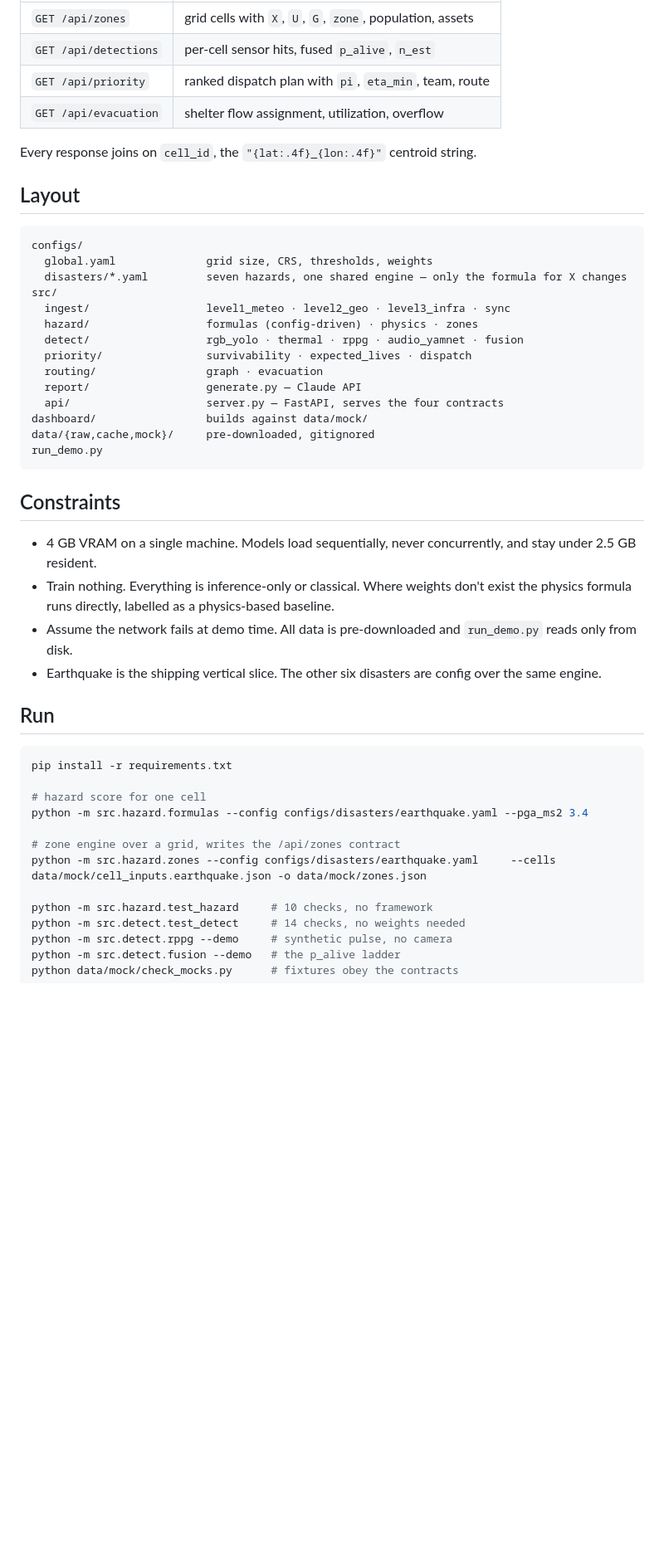
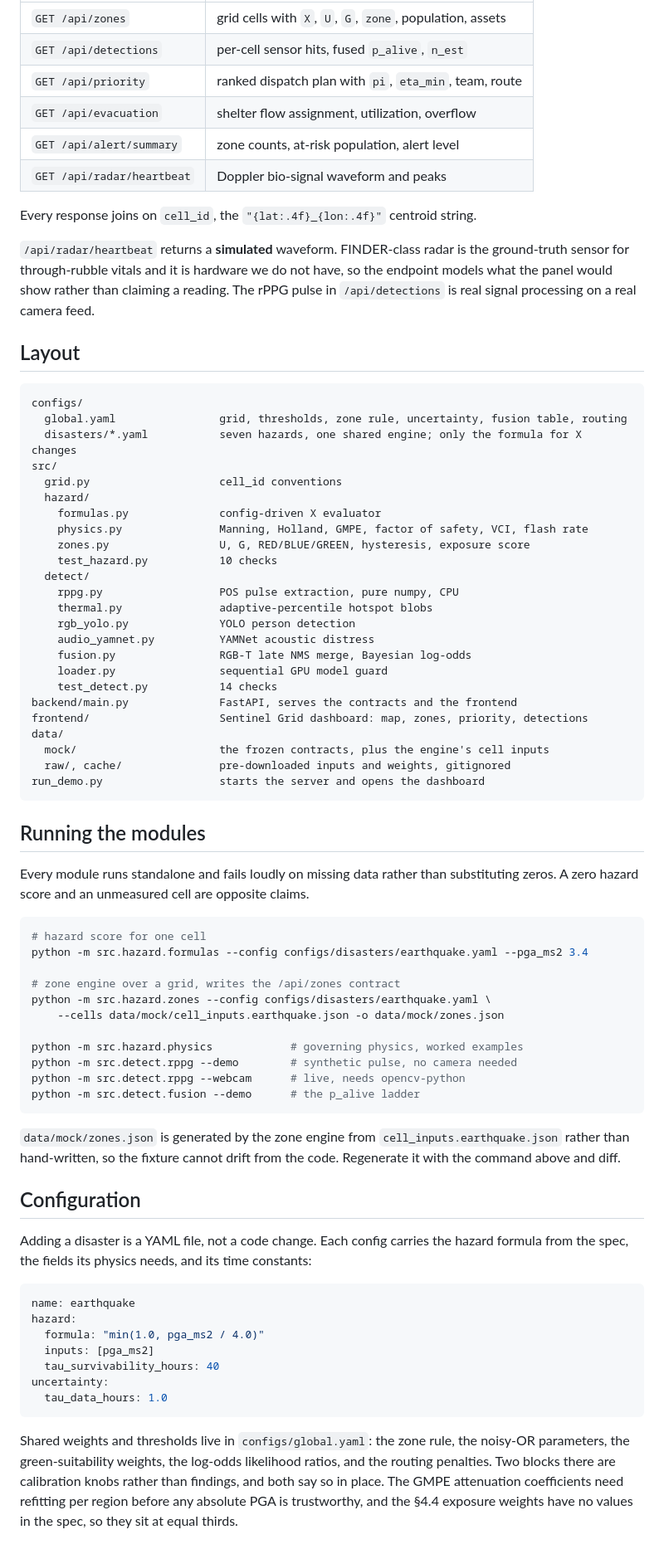
Before and after one commit to advaithsarva/ibm-hackathon, a Markdown page: README.md, the part around one of its changes. Shown at 83% size. Rendered like a GitHub page; blank space fills up the shorter version.

````diff
--- a/README.md
+++ b/README.md
@@ -72,51 +89,87 @@ dashboard can be built before any engine exists.
 | `GET /api/detections` | per-cell sensor hits, fused `p_alive`, `n_est` |
 | `GET /api/priority` | ranked dispatch plan with `pi`, `eta_min`, team, route |
 | `GET /api/evacuation` | shelter flow assignment, utilization, overflow |
+| `GET /api/alert/summary` | zone counts, at-risk population, alert level |
+| `GET /api/radar/heartbeat` | Doppler bio-signal waveform and peaks |
 
 Every response joins on `cell_id`, the `"{lat:.4f}_{lon:.4f}"` centroid string.
+
+`/api/radar/heartbeat` returns a **simulated** waveform. FINDER-class radar is the
+ground-truth sensor for through-rubble vitals and it is hardware we do not have, so the
+endpoint models what the panel would show rather than claiming a reading. The rPPG pulse
+in `/api/detections` is real signal processing on a real camera feed.
 
 ## Layout
 
 ```
 configs/
-  global.yaml              grid size, CRS, thresholds, weights
-  disasters/*.yaml         seven hazards, one shared engine — only the formula for X changes
+  global.yaml                grid, thresholds, zone rule, uncertainty, fusion table, routing
+  disasters/*.yaml           seven hazards, one shared engine; only the formula for X changes
 src/
-  ingest/                  level1_meteo · level2_geo · level3_infra · sync
-  hazard/                  formulas (config-driven) · physics · zones
-  detect/                  rgb_yolo · thermal · rppg · audio_yamnet · fusion
-  priority/                survivability · expected_lives · dispatch
-  routing/                 graph · evacuation
-  report/                  generate.py — Claude API
-  api/                     server.py — FastAPI, serves the four contracts
-dashboard/                 builds against data/mock/
-data/{raw,cache,mock}/     pre-downloaded, gitignored
-run_demo.py
+  grid.py                    cell_id conventions
+  hazard/
+    formulas.py              config-driven X evaluator
+    physics.py               Manning, Holland, GMPE, factor of safety, VCI, flash rate
+    zones.py                 U, G, RED/BLUE/GREEN, hysteresis, exposure score
+    test_hazard.py           10 checks
+  detect/
+    rppg.py                  POS pulse extraction, pure numpy, CPU
+    thermal.py               adaptive-percentile hotspot blobs
+    rgb_yolo.py              YOLO person detection
+    audio_yamnet.py          YAMNet acoustic distress
+    fusion.py                RGB-T late NMS merge, Bayesian log-odds
+    loader.py                sequential GPU model guard
+    test_detect.py           14 checks
+backend/main.py              FastAPI, serves the contracts and the frontend
+frontend/                    Sentinel Grid dashboard: map, zones, priority, detections
+data/
+  mock/                      the frozen contracts, plus the engine's cell inputs
+  raw/, cache/               pre-downloaded inputs and weights, gitignored
+run_demo.py                  starts the server and opens the dashboard
 ```
 
-## Constraints
+## Running the modules
 
-- 4 GB VRAM on a single machine. Models load sequentially, never concurrently, and stay under
-  2.5 GB resident.
-- Train nothing. Everything is inference-only or classical. Where weights don't exist the
-  physics formula runs directly, labelled as a physics-based baseline.
-- Assume the network fails at demo time. All data is pre-downloaded and `run_demo.py` reads
-  only from disk.
-- Earthquake is the shipping vertical slice. The other six disasters are config over the same
-  engine.
-
-## Run
+Every module runs standalone and fails loudly on missing data rather than substituting
+zeros. A zero hazard score and an unmeasured cell are opposite claims.
 
 ```bash
-pip install -r requirements.txt
-
 # hazard score for one cell
 python -m src.hazard.formulas --config configs/disasters/earthquake.yaml --pga_ms2 3.4
 
 # zone engine over a grid, writes the /api/zones contract
-python -m src.hazard.zones --config configs/disasters/earthquake.yaml     --cells data/mock/cell_inputs.earthquake.json -o data/mock/zones.json
+python -m src.hazard.zones --config configs/disasters/earthquake.yaml \
+    --cells data/mock/cell_inputs.earthquake.json -o data/mock/zones.json
 
-python -m src.hazard.test_hazard     # 10 checks, no framework
-python -m src.detect.test_detect     # 14 checks, no weights needed
-python -m src.detect.rppg --demo     # synthetic pulse, no camera
-python -m src.detect.fusion --demo   # the p_alive ladder
+python -m src.hazard.physics            # governing physics, worked examples
+python -m src.detect.rppg --demo        # synthetic pulse, no camera needed
+python -m src.detect.rppg --webcam      # live, needs opencv-python
+python -m src.detect.fusion --demo      # the p_alive ladder
+```
+
+`data/mock/zones.json` is generated by the zone engine from
+`cell_inputs.earthquake.json` rather than hand-written, so the fixture cannot drift from
+the code. Regenerate it with the command above and diff.
+
+## Configuration
+
+Adding a disaster is a YAML file, not a code change. Each config carries the hazard
+formula from the spec, the fields its physics needs, and its time constants:
+
+```yaml
+name: earthquake
+hazard:
+  formula: "min(1.0, pga_ms2 / 4.0)"
+  inputs: [pga_ms2]
+  tau_survivability_hours: 40
+uncertainty:
+  tau_data_hours: 1.0
+```
+
+Shared weights and thresholds live in `configs/global.yaml`: the zone rule, the noisy-OR
+parameters, the green-suitability weights, the log-odds likelihood ratios, and the routing
+penalties. Two blocks there are calibration knobs rather than findings, and both say so in
+place. The GMPE attenuation coefficients need refitting per region before any absolute PGA
+is trustworthy, and the §4.4 exposure weights have no values in the spec, so they sit at
+equal thirds.
+
````
Also changed, not shown: other parts of README.md (+63 -23 lines).
